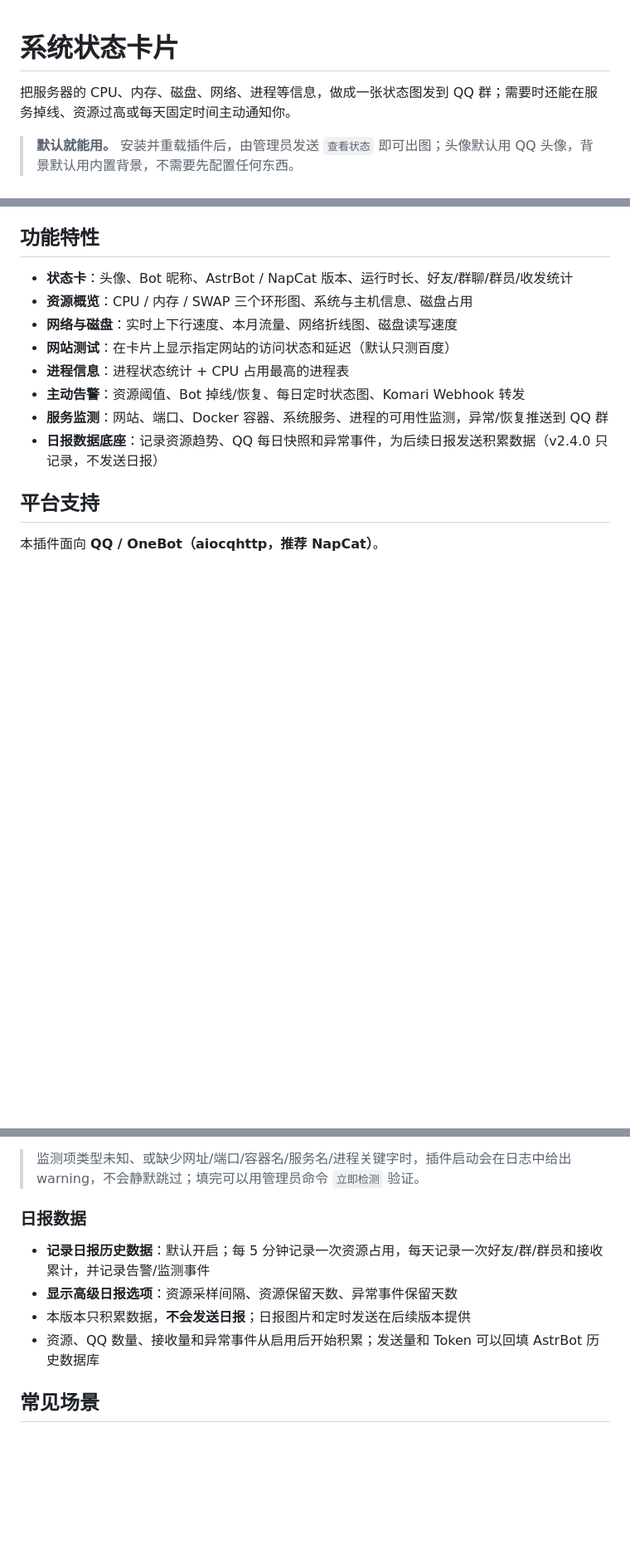
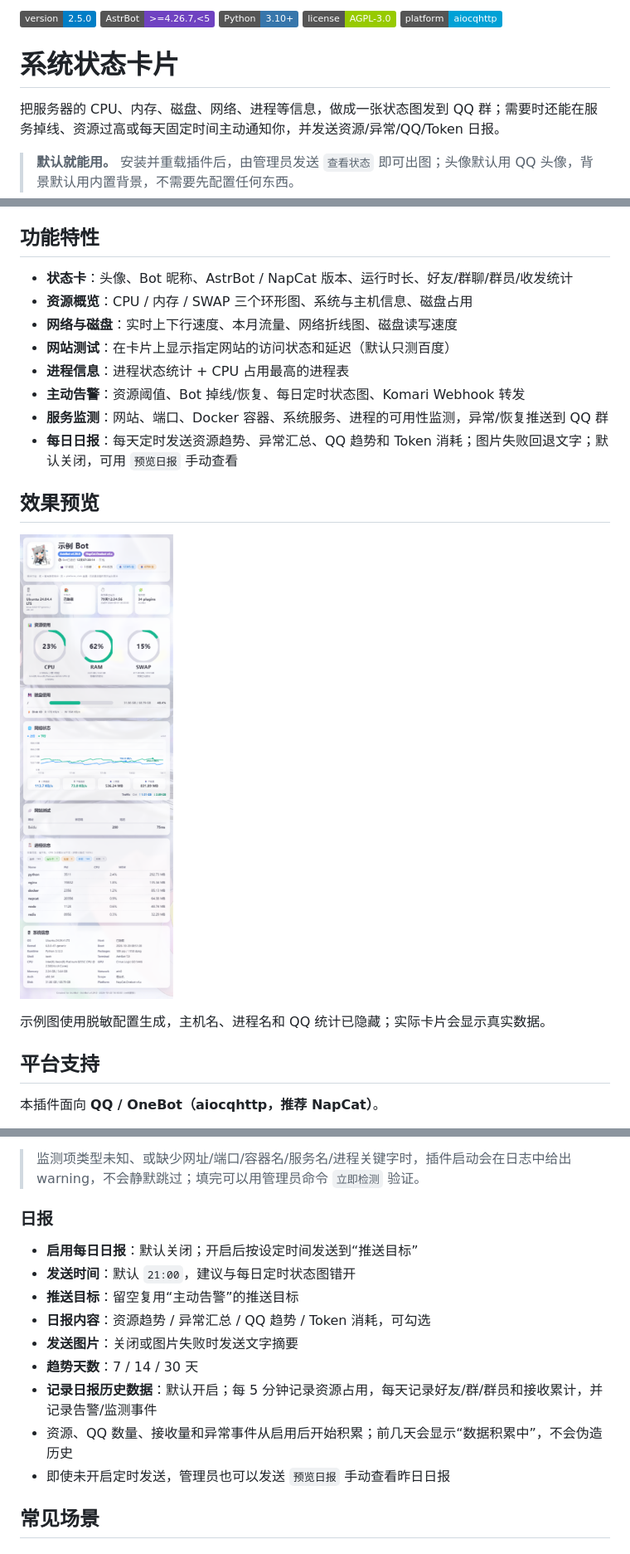
Before and after one commit to SX0YYYY/astrbot_plugin_statuscard, a Markdown page: README.md, 3 parts joined by grey strips. Shown at 83% size. Drawn GitHub-style; pictures changed too: docs/statuscard-example.png (added); badges without logos; blank space fills up the shorter version.

```diff
--- a/README.md
+++ b/README.md
@@ -1,6 +1,12 @@
+![Version](https://img.shields.io/badge/version-2.5.0-blue)
+![AstrBot](https://img.shields.io/badge/AstrBot-%3E%3D4.26.7%2C%3C5-6f42c1)
+![Python](https://img.shields.io/badge/Python-3.10%2B-3776AB)
+![License](https://img.shields.io/badge/license-AGPL--3.0-green)
+![Platform](https://img.shields.io/badge/platform-aiocqhttp-00A1D6)
+
 # 系统状态卡片
 
-把服务器的 CPU、内存、磁盘、网络、进程等信息，做成一张状态图发到 QQ 群；需要时还能在服务掉线、资源过高或每天固定时间主动通知你。
+把服务器的 CPU、内存、磁盘、网络、进程等信息，做成一张状态图发到 QQ 群；需要时还能在服务掉线、资源过高或每天固定时间主动通知你，并发送资源/异常/QQ/Token 日报。
 
 > **默认就能用。** 安装并重载插件后，由管理员发送 `查看状态` 即可出图；头像默认用 QQ 头像，背景默认用内置背景，不需要先配置任何东西。
 
@@ -13,7 +19,13 @@
 - **进程信息**：进程状态统计 + CPU 占用最高的进程表
 - **主动告警**：资源阈值、Bot 掉线/恢复、每日定时状态图、Komari Webhook 转发
 - **服务监测**：网站、端口、Docker 容器、系统服务、进程的可用性监测，异常/恢复推送到 QQ 群
-- **日报数据底座**：记录资源趋势、QQ 每日快照和异常事件，为后续日报发送积累数据（v2.4.0 只记录，不发送日报）
+- **每日日报**：每天定时发送资源趋势、异常汇总、QQ 趋势和 Token 消耗；图片失败回退文字；默认关闭，可用 `预览日报` 手动查看
+
+## 效果预览
+
+![状态卡示例](docs/statuscard-example.png)
+
+示例图使用脱敏配置生成，主机名、进程名和 QQ 统计已隐藏；实际卡片会显示真实数据。
 
 ## 平台支持
 
@@ -116,12 +130,17 @@
 
 > 监测项类型未知、或缺少网址/端口/容器名/服务名/进程关键字时，插件启动会在日志中给出 warning，不会静默跳过；填完可以用管理员命令 `立即检测` 验证。
 
-### 日报数据
+### 日报
 
-- **记录日报历史数据**：默认开启；每 5 分钟记录一次资源占用，每天记录一次好友/群/群员和接收累计，并记录告警/监测事件
-- **显示高级日报选项**：资源采样间隔、资源保留天数、异常事件保留天数
-- 本版本只积累数据，**不会发送日报**；日报图片和定时发送在后续版本提供
-- 资源、QQ 数量、接收量和异常事件从启用后开始积累；发送量和 Token 可以回填 AstrBot 历史数据库
+- **启用每日日报**：默认关闭；开启后按设定时间发送到“推送目标”
+- **发送时间**：默认 `21:00`，建议与每日定时状态图错开
+- **推送目标**：留空复用“主动告警”的推送目标
+- **日报内容**：资源趋势 / 异常汇总 / QQ 趋势 / Token 消耗，可勾选
+- **发送图片**：关闭或图片失败时发送文字摘要
+- **趋势天数**：7 / 14 / 30 天
+- **记录日报历史数据**：默认开启；每 5 分钟记录资源占用，每天记录好友/群/群员和接收累计，并记录告警/监测事件
+- 资源、QQ 数量、接收量和异常事件从启用后开始积累；前几天会显示“数据积累中”，不会伪造历史
+- 即使未开启定时发送，管理员也可以发送 `预览日报` 手动查看昨日日报
 
 ## 常见场景
 
```
Also changed, not shown: other parts of README.md (+60 -26 lines), CHANGELOG.md (+23 -0 lines), 14 other files.
